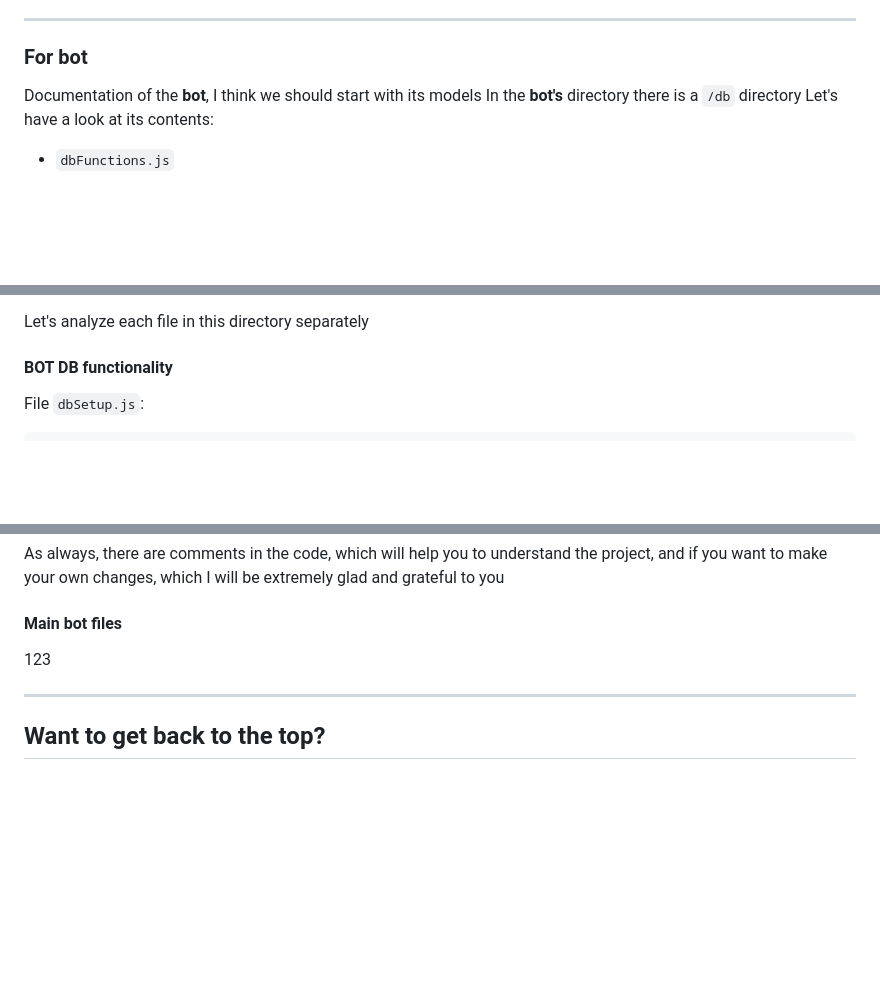
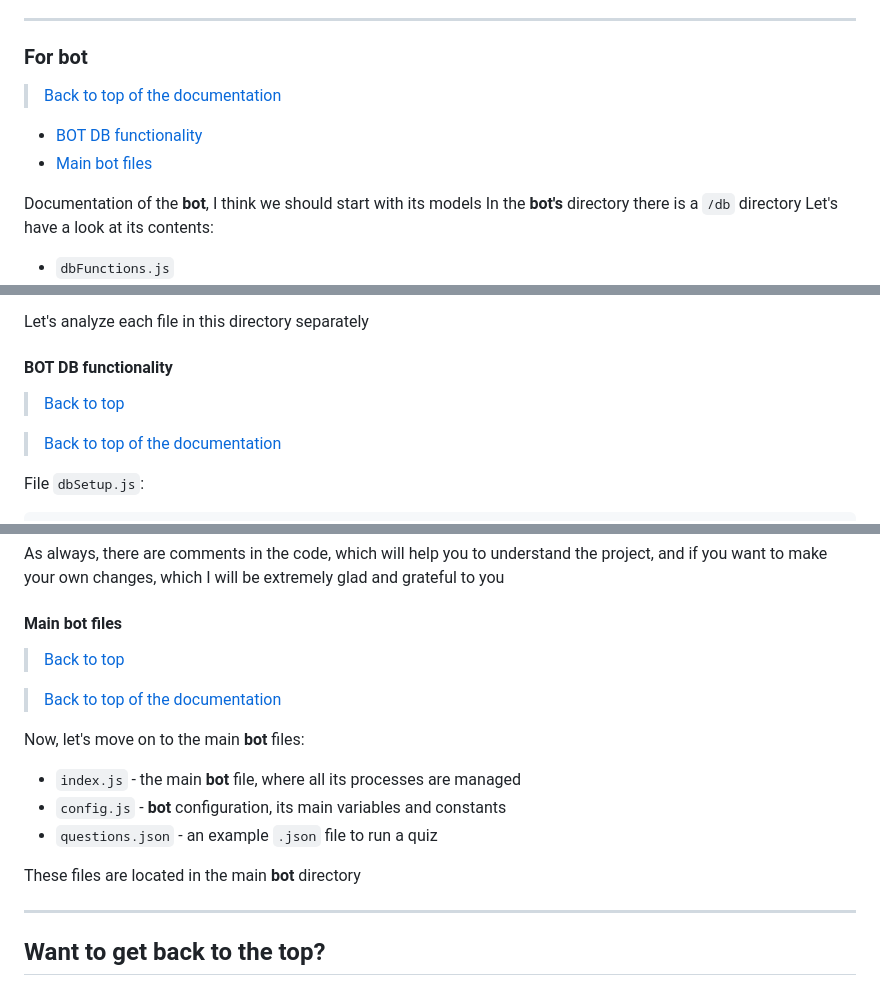
Before and after one commit to FeliksNovoselskyi/QuizizzBOT, a Markdown page: readme.md, 3 parts joined by grey strips. Rendered like a GitHub page; blank space fills up the shorter version.

Commit message:
[readme] some fixes, better navigation

````diff
--- a/readme.md
+++ b/readme.md
@@ -949,6 +949,11 @@ And you will have an opportunity to work on this project with more familiar and
 
 ---
 ### For bot
+>[Back to top of the documentation](#documentation)
+
+- [BOT DB functionality](#bot-db-functionality)
+- [Main bot files](#main-bot-files)
+
 Documentation of the **bot**, I think we should start with its models
 In the **bot's** directory there is a `/db` directory
 Let's have a look at its contents:
@@ -963,6 +968,10 @@ As you can see, the structure that ensures the operation of the database is very
 Let's analyze each file in this directory separately
 
 #### BOT DB functionality
+>[Back to top](#quizizz-telegram-bot)
+
+>[Back to top of the documentation](#documentation)
+
 File `dbSetup.js`:
 ```javascript
 import {Sequelize} from 'sequelize'
@@ -1106,7 +1115,16 @@ In short, the point of the file is to improve the existing methods in **[Sequeli
 As always, there are comments in the code, which will help you to understand the project, and if you want to make your own changes, which I will be extremely glad and grateful to you
 
 #### Main bot files
-123
+>[Back to top](#quizizz-telegram-bot)
+
+>[Back to top of the documentation](#documentation)
+
+Now, let's move on to the main **bot** files:
+- `index.js` - the main **bot** file, where all its processes are managed
+- `config.js` - **bot** configuration, its main variables and constants
+- `questions.json` - an example `.json` file to run a quiz
+
+These files are located in the main **bot** directory
 
 ---
 ## Want to get back to the top?
````
